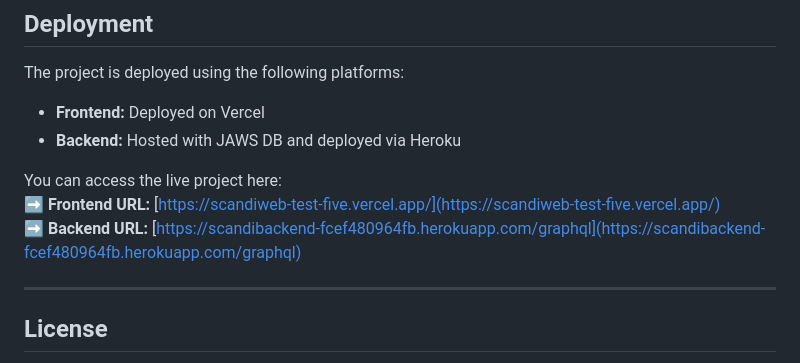
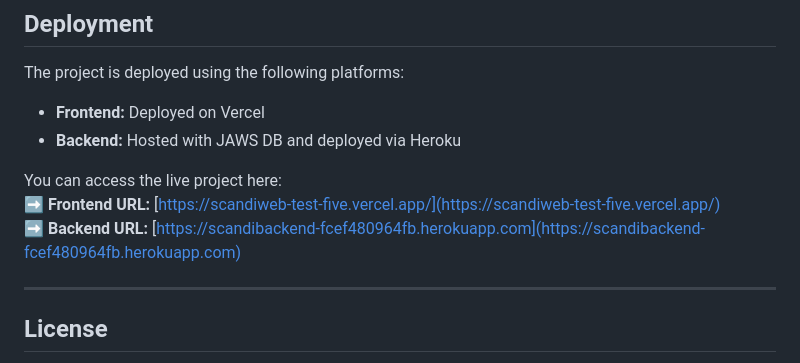
Before and after one commit to ZakariaElkhadir/scandiweb-project, a Markdown page: README.md, the part around the change. Drawn GitHub-style.

Commit message:
Update backend URL in README.md for accurate deployment information

```diff
--- a/README.md
+++ b/README.md
@@ -203,7 +203,7 @@ The project is deployed using the following platforms:
 
 You can access the live project here:
 ➡️ **Frontend URL:** [https://scandiweb-test-five.vercel.app/](https://scandiweb-test-five.vercel.app/)
-➡️ **Backend URL:** [https://scandibackend-fcef480964fb.herokuapp.com/graphql](https://scandibackend-fcef480964fb.herokuapp.com/graphql)
+➡️ **Backend URL:** [https://scandibackend-fcef480964fb.herokuapp.com](https://scandibackend-fcef480964fb.herokuapp.com)
 
 ---
 
```
